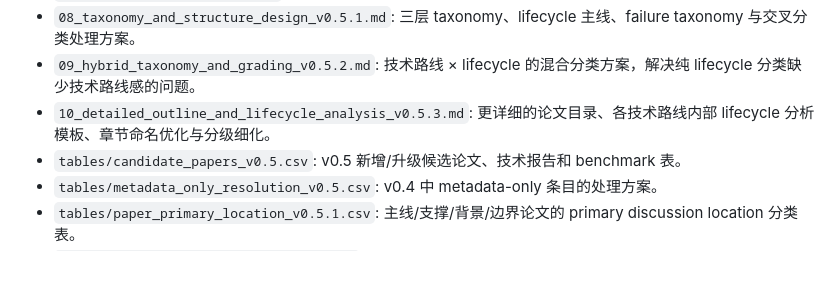
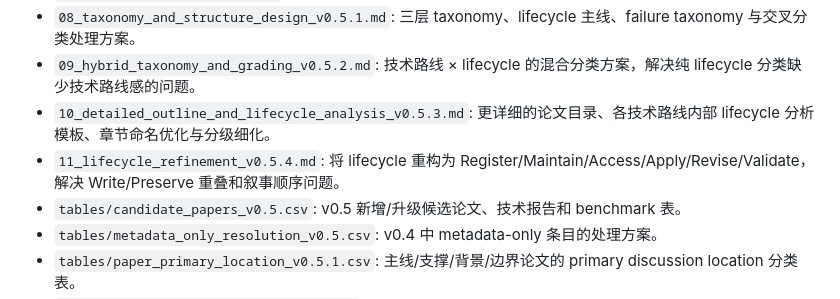
Before and after one commit to Anachronism-N/video-mem-survey, a Markdown page: INDEX.md, the part around the change. GitHub-like rendering; blank space fills up the shorter version.

Commit message:
Update index with v0.5.4 lifecycle refinement

```diff
--- a/INDEX.md
+++ b/INDEX.md
@@ -11,6 +11,7 @@
 - `08_taxonomy_and_structure_design_v0.5.1.md`: 三层 taxonomy、lifecycle 主线、failure taxonomy 与交叉分类处理方案。
 - `09_hybrid_taxonomy_and_grading_v0.5.2.md`: 技术路线 × lifecycle 的混合分类方案，解决纯 lifecycle 分类缺少技术路线感的问题。
 - `10_detailed_outline_and_lifecycle_analysis_v0.5.3.md`: 更详细的论文目录、各技术路线内部 lifecycle 分析模板、章节命名优化与分级细化。
+- `11_lifecycle_refinement_v0.5.4.md`: 将 lifecycle 重构为 Register/Maintain/Access/Apply/Revise/Validate，解决 Write/Preserve 重叠和叙事顺序问题。
 - `tables/candidate_papers_v0.5.csv`: v0.5 新增/升级候选论文、技术报告和 benchmark 表。
 - `tables/metadata_only_resolution_v0.5.csv`: v0.4 中 metadata-only 条目的处理方案。
 - `tables/paper_primary_location_v0.5.1.csv`: 主线/支撑/背景/边界论文的 primary discussion location 分类表。
```
